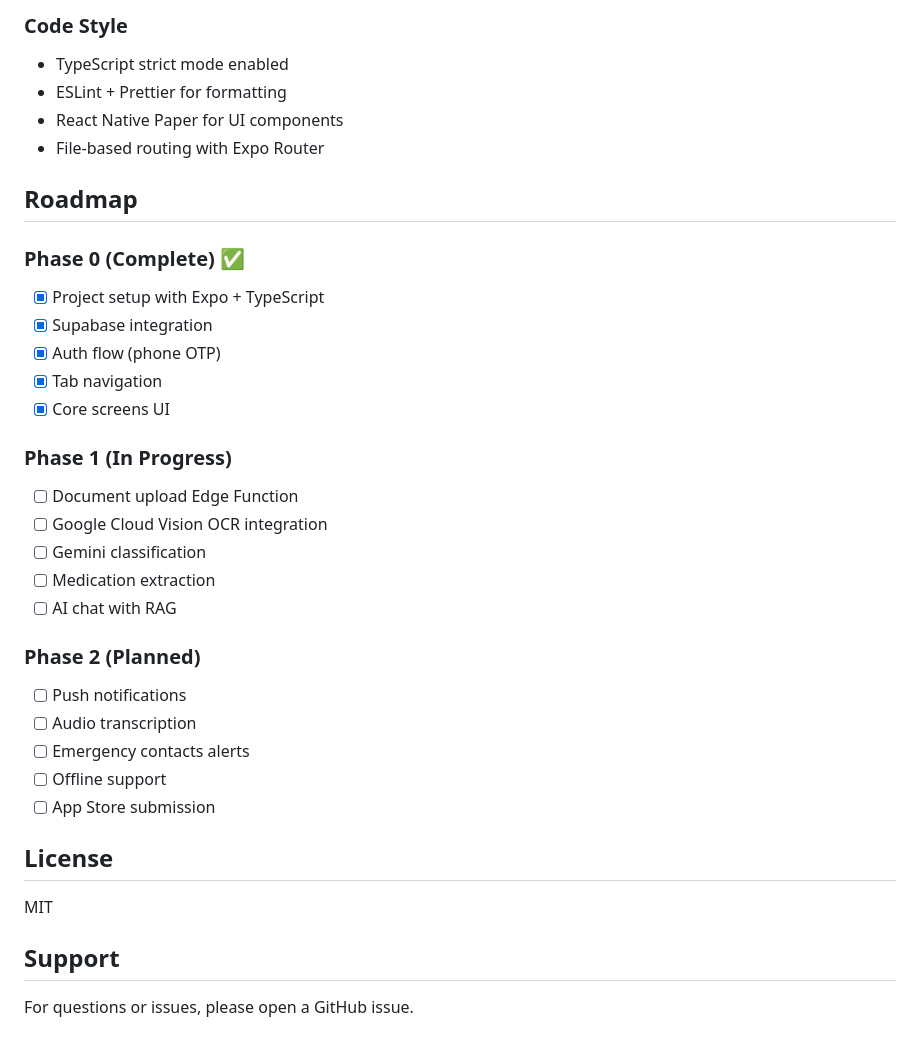
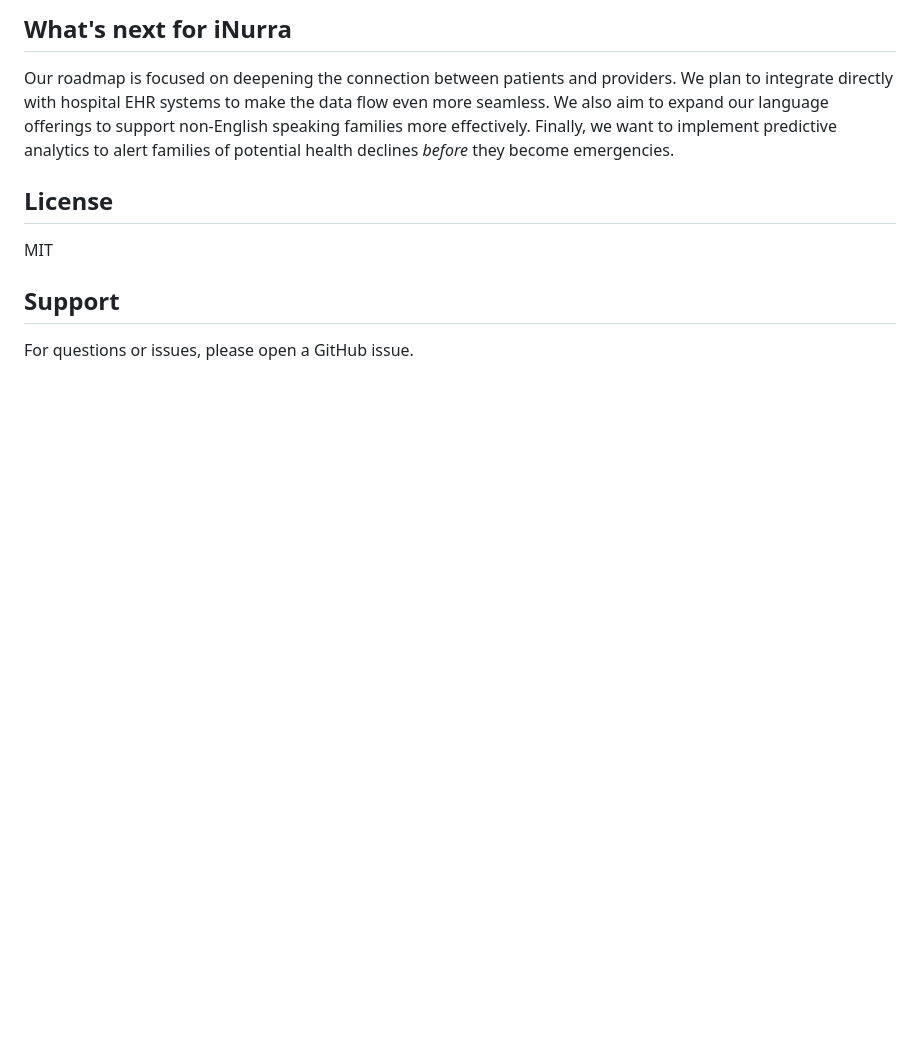
Before and after one commit to jaydenyu0210/iNurra, a Markdown page: README.md, the part around one of its changes. GitHub-like rendering; blank space fills up the shorter version.

```diff
--- a/README.md
+++ b/README.md
@@ -106,32 +34,5 @@ npm run typecheck   # Run TypeScript checks
-### Code Style
-
-- TypeScript strict mode enabled
-- ESLint + Prettier for formatting
-- React Native Paper for UI components
-- File-based routing with Expo Router
-
-## Roadmap
-
-### Phase 0 (Complete) ✅
-- [x] Project setup with Expo + TypeScript
-- [x] Supabase integration
-- [x] Auth flow (phone OTP)
-- [x] Tab navigation
-- [x] Core screens UI
-
-### Phase 1 (In Progress)
-- [ ] Document upload Edge Function
-- [ ] Google Cloud Vision OCR integration
-- [ ] Gemini classification
-- [ ] Medication extraction
-- [ ] AI chat with RAG
-
-### Phase 2 (Planned)
-- [ ] Push notifications
-- [ ] Audio transcription
-- [ ] Emergency contacts alerts
-- [ ] Offline support
-- [ ] App Store submission
+## What's next for iNurra
+Our roadmap is focused on deepening the connection between patients and providers. We plan to integrate directly with hospital EHR systems to make the data flow even more seamless. We also aim to expand our language offerings to support non-English speaking families more effectively. Finally, we want to implement predictive analytics to alert families of potential health declines *before* they become emergencies.
 
 ## License
 
```
Also changed, not shown: other parts of README.md (+22 -94 lines).
